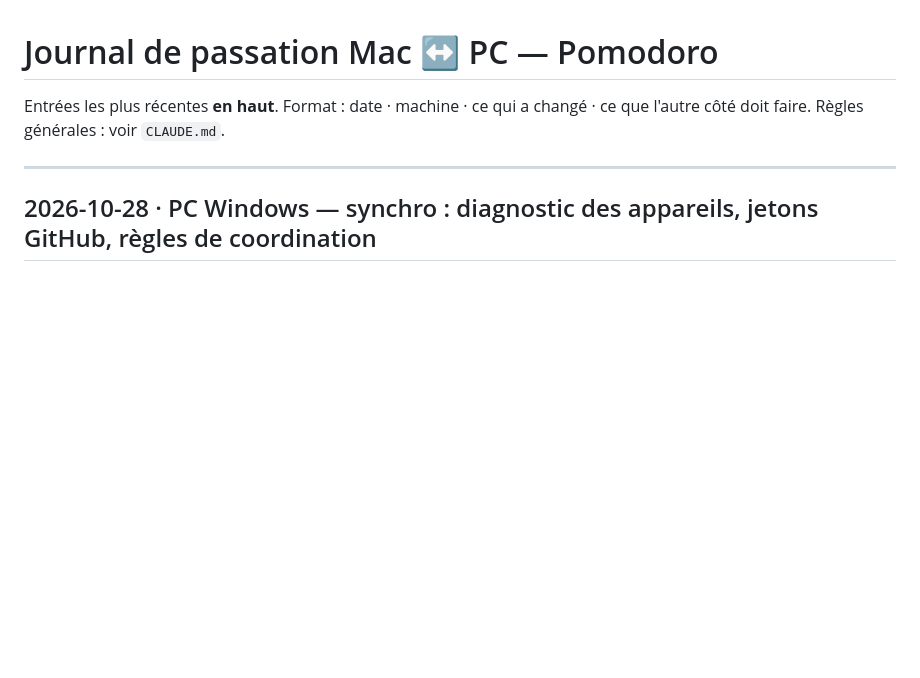
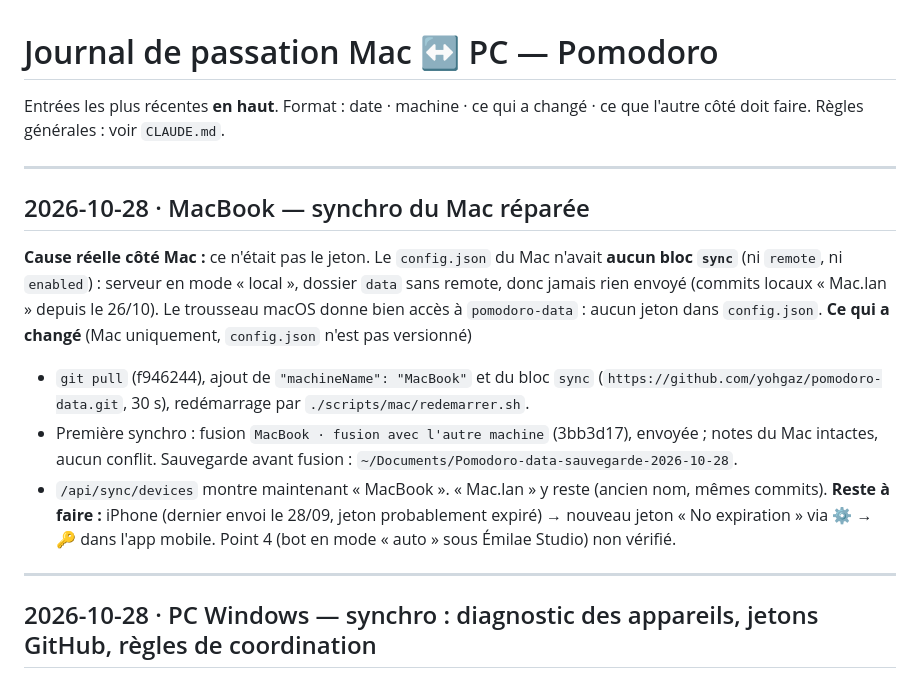
Before and after one commit to yohgaz/pomodoro, a Markdown page: NOTES-MAC-PC.md, the part around the change. GitHub-like rendering; blank space fills up the shorter version.

Commit message:
Notes Mac↔PC : synchro du Mac réparée (bloc sync absent de config.json), reste l'iPhone
Co-Authored-By: Claude Opus 5.5 <noreply@anthropic.com>

```diff
--- a/NOTES-MAC-PC.md
+++ b/NOTES-MAC-PC.md
@@ -2,6 +2,16 @@
 
 Entrées les plus récentes **en haut**. Format : date · machine · ce qui a changé · ce que l'autre côté doit faire.
 Règles générales : voir `CLAUDE.md`.
+
+---
+
+## 2026-10-28 · MacBook — synchro du Mac réparée
+**Cause réelle côté Mac :** ce n'était pas le jeton. Le `config.json` du Mac n'avait **aucun bloc `sync`** (ni `remote`, ni `enabled`) : serveur en mode « local », dossier `data` sans remote, donc jamais rien envoyé (commits locaux « Mac.lan » depuis le 26/10). Le trousseau macOS donne bien accès à `pomodoro-data` : aucun jeton dans `config.json`.
+**Ce qui a changé** (Mac uniquement, `config.json` n'est pas versionné)
+- `git pull` (f946244), ajout de `"machineName": "MacBook"` et du bloc `sync` (`https://github.com/yohgaz/pomodoro-data.git`, 30 s), redémarrage par `./scripts/mac/redemarrer.sh`.
+- Première synchro : fusion `MacBook · fusion avec l'autre machine` (3bb3d17), envoyée ; notes du Mac intactes, aucun conflit. Sauvegarde avant fusion : `~/Documents/Pomodoro-data-sauvegarde-2026-10-28`.
+- `/api/sync/devices` montre maintenant « MacBook ». « Mac.lan » y reste (ancien nom, mêmes commits).
+**Reste à faire :** iPhone (dernier envoi le 28/09, jeton probablement expiré) → nouveau jeton « No expiration » via ⚙️ → 🔑 dans l'app mobile. Point 4 (bot en mode « auto » sous Émilae Studio) non vérifié.
 
 ---
 
```
